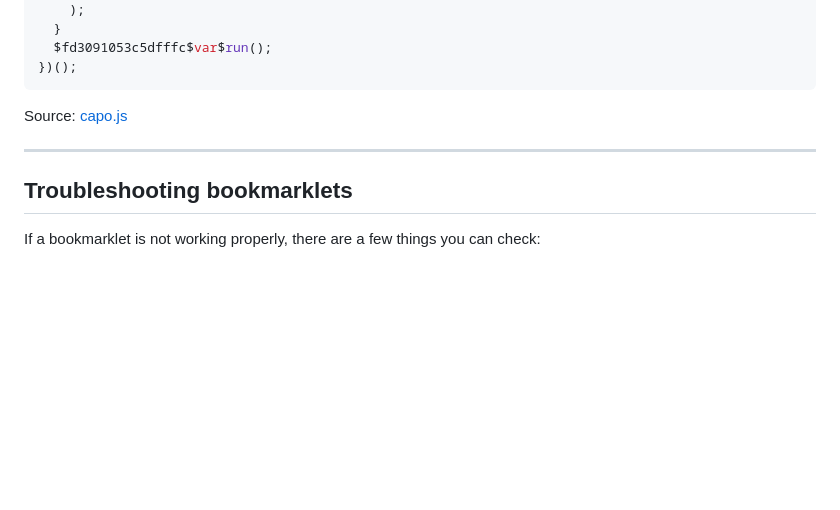
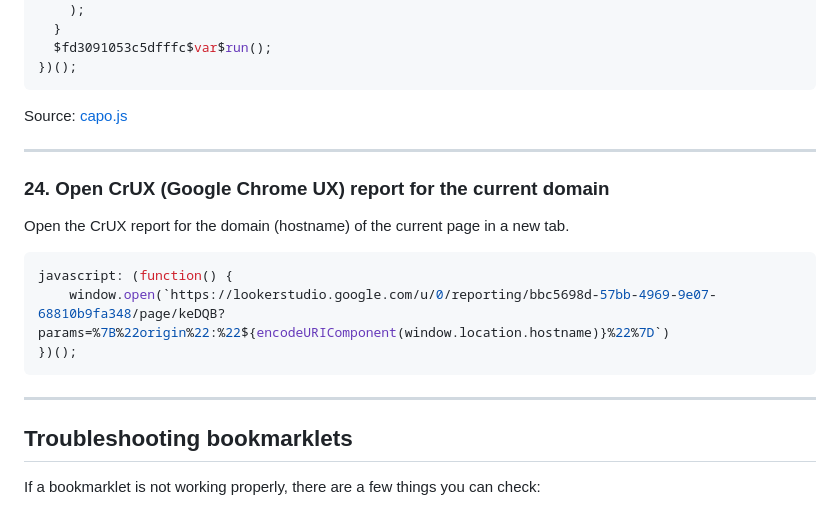
Before and after one commit to nimajafari/Google.Chrome.Bookmarklets, a Markdown page: README.md, the part around the change. GitHub-like rendering; blank space fills up the shorter version.

Commit message:
Update README.md
Adding bookmarklet for CrUX report

````diff
--- a/README.md
+++ b/README.md
@@ -1527,6 +1527,17 @@ Source: [capo.js](https://github.com/rviscomi/capo.js)
 
 ***
 
+### 24. Open CrUX (Google Chrome UX) report for the current domain
+
+Open the CrUX report for the domain (hostname) of the current page in a new tab.
+
+```javascript
+javascript: (function() {
+    window.open(`https://lookerstudio.google.com/u/0/reporting/bbc5698d-57bb-4969-9e07-68810b9fa348/page/keDQB?params=%7B%22origin%22:%22${encodeURIComponent(window.location.hostname)}%22%7D`)
+})();
+```
+***
+
 ## Troubleshooting bookmarklets
 
 If a bookmarklet is not working properly, there are a few things you can check:
````
